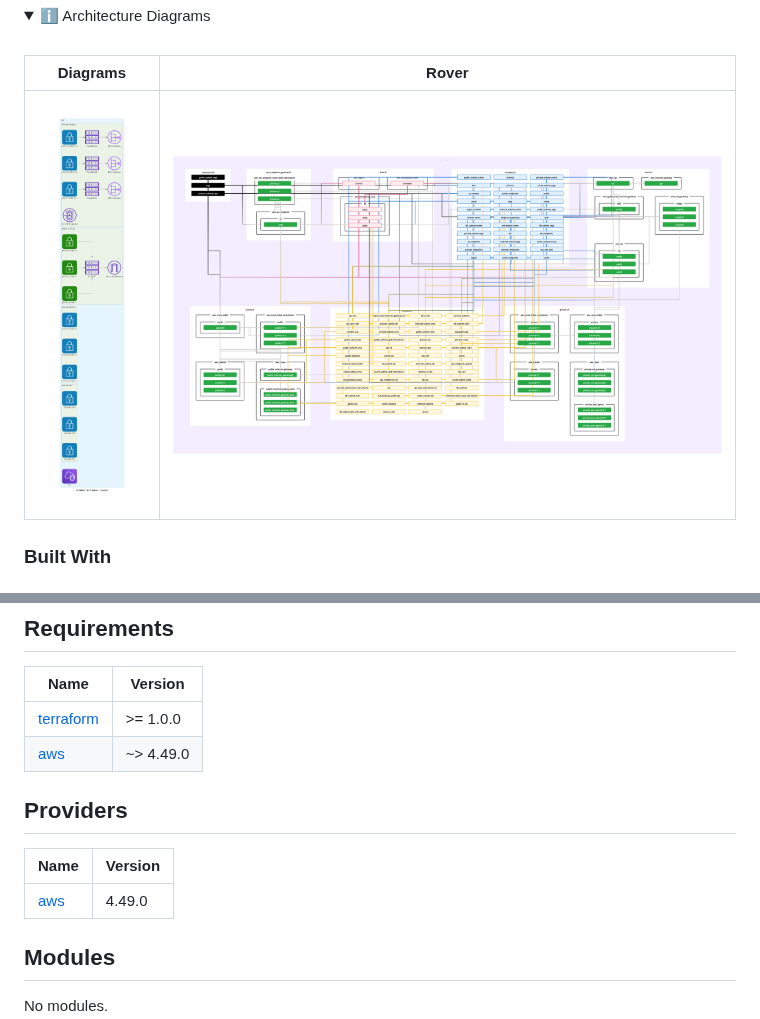
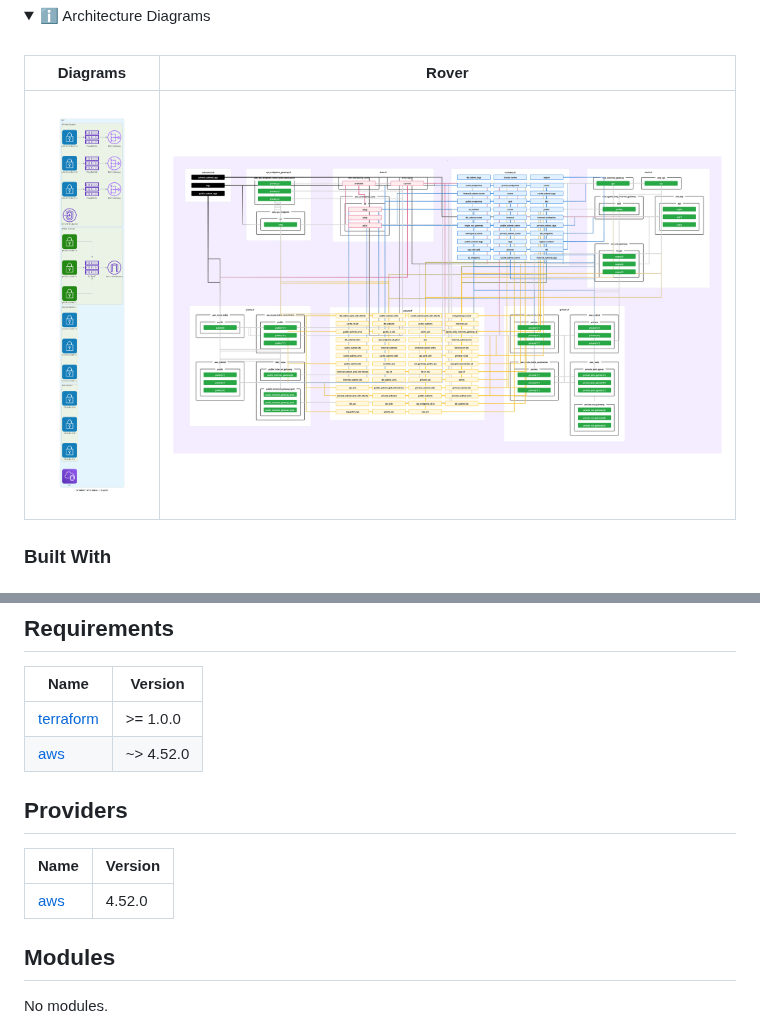
Before and after one commit to ventx/terraform-aws-stackx-network, a Markdown page: README.md, 2 parts joined by grey strips. GitHub-like rendering; pictures changed too: docs/images/screenshot2.png; folded sections open.

Commit message:
terraform-docs: automated action

```diff
--- a/README.md
+++ b/README.md
@@ -172,13 +172,13 @@ These opinions can be seen as some _"soft"_ rules but which are not strictly req
 | Name | Version |
 |------|---------|
 | <a name="requirement_terraform"></a> [terraform](#requirement\_terraform) | >= 1.0.0 |
-| <a name="requirement_aws"></a> [aws](#requirement\_aws) | ~> 4.49.0 |
+| <a name="requirement_aws"></a> [aws](#requirement\_aws) | ~> 4.52.0 |
 
 ## Providers
 
 | Name | Version |
 |------|---------|
-| <a name="provider_aws"></a> [aws](#provider\_aws) | 4.49.0 |
+| <a name="provider_aws"></a> [aws](#provider\_aws) | 4.52.0 |
 
 ## Modules
 
```
Also changed, not shown: 1 other file.
